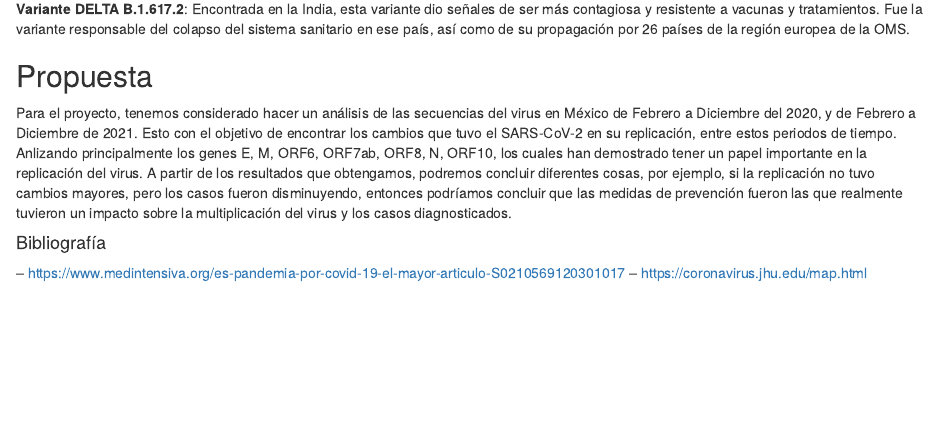
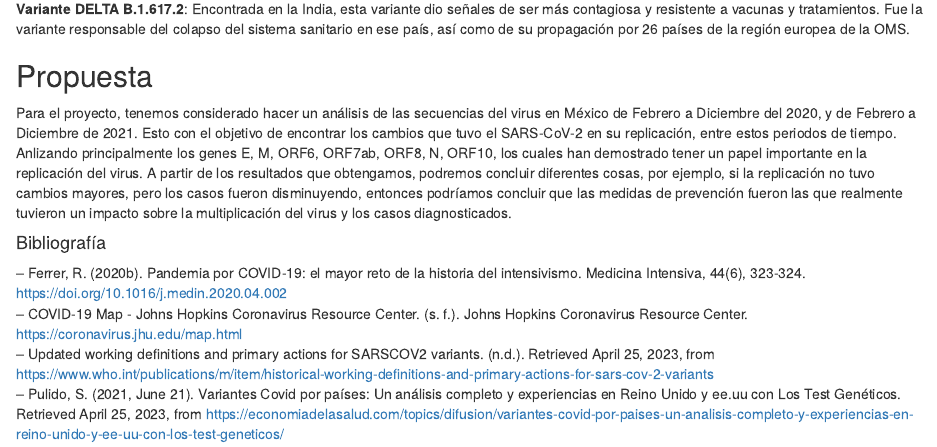
Before and after one commit to DulceBucio/Analisis-SARS-COV-2-BT1013, an R Markdown document (evidencia1.Rmd): the page in a window 1100 px wide, from 700 px down. The pictures show the output file evidencia1.nb.html that the author committed with the source, opened offline.

Commit message:
biblografía

```diff
--- a/evidencia1.Rmd
+++ b/evidencia1.Rmd
@@ -30,5 +30,7 @@ Existen variables características descubiertas en distintas regiones del mundo
 Para el proyecto, tenemos considerado hacer un análisis de las secuencias del virus en México de Febrero a Diciembre del 2020, y de Febrero a Diciembre de 2021. Esto con el objetivo de encontrar los cambios que tuvo el SARS-CoV-2 en su replicación, entre estos periodos de tiempo. Anlizando principalmente los genes E, M, ORF6, ORF7ab, ORF8, N, ORF10, los cuales han demostrado tener un papel importante en la replicación del virus. A partir de los resultados que obtengamos, podremos concluir diferentes cosas, por ejemplo, si la replicación no tuvo cambios mayores, pero los casos fueron disminuyendo, entonces podríamos concluir que las medidas de prevención fueron las que realmente tuvieron un impacto sobre la multiplicación del virus y los casos diagnosticados.
 
 #### Bibliografía
--- https://www.medintensiva.org/es-pandemia-por-covid-19-el-mayor-articulo-S0210569120301017
--- https://coronavirus.jhu.edu/map.html
+-- Ferrer, R. (2020b). Pandemia por COVID-19: el mayor reto de la historia del intensivismo. Medicina Intensiva, 44(6), 323-324. https://doi.org/10.1016/j.medin.2020.04.002
+-- COVID-19 Map - Johns Hopkins Coronavirus Resource Center. (s. f.). Johns Hopkins Coronavirus Resource Center. https://coronavirus.jhu.edu/map.html
+-- Updated working definitions and primary actions for SARSCOV2 variants. (n.d.). Retrieved April 25, 2023, from https://www.who.int/publications/m/item/historical-working-definitions-and-primary-actions-for-sars-cov-2-variants
+-- Pulido, S. (2021, June 21). Variantes Covid por países: Un análisis completo y experiencias en Reino Unido y ee.uu con Los Test Genéticos. Retrieved April 25, 2023, from https://economiadelasalud.com/topics/difusion/variantes-covid-por-paises-un-analisis-completo-y-experiencias-en-reino-unido-y-ee-uu-con-los-test-geneticos/
```
Also changed, not shown: evidencia1.nb.html.
